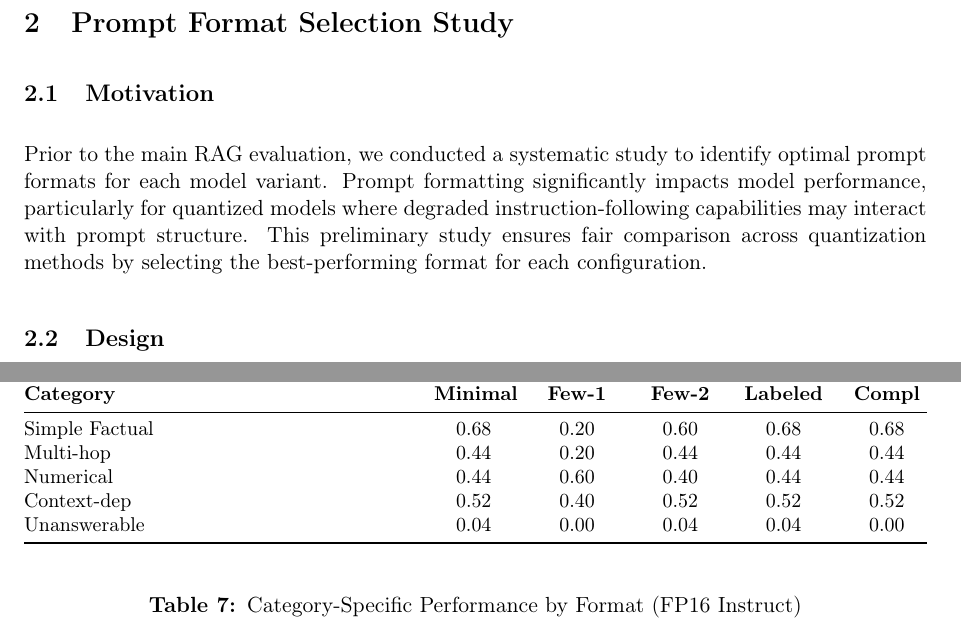
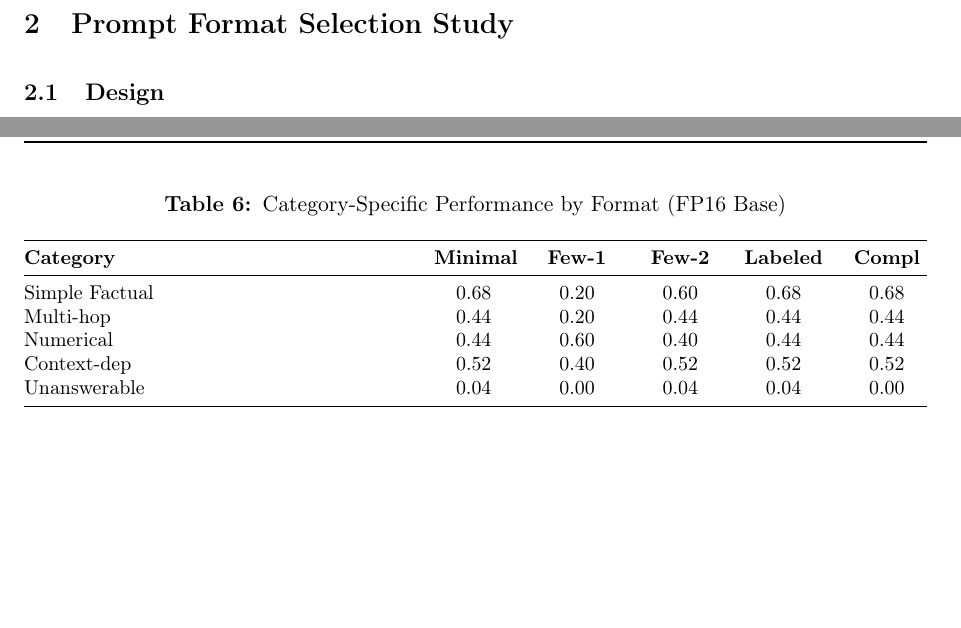
Before and after one commit to zahraamselim/mistral-7b-compression, a LaTeX document (report/quantization/report.tex): two parts of pages 3 and 5 of 43 before the commit and two parts of pages 3 and 4 of 43 after it, joined at a grey line, cut so that both start at the same text, the shorter picture padded with empty space. Compiled offline with pdfLaTeX.

Commit message:
added final quantization report and code

```diff
--- a/report/quantization/report.tex
+++ b/report/quantization/report.tex
@@ -132,10 +132,6 @@ Set D & 75 & 150 & Distractor sensitivity \\
 \newpage
 \section{Prompt Format Selection Study}
 
-\subsection{Motivation}
-
-Prior to the main RAG evaluation, we conducted a systematic study to identify optimal prompt formats for each model variant. Prompt formatting significantly impacts model performance, particularly for quantized models where degraded instruction-following capabilities may interact with prompt structure. This preliminary study ensures fair comparison across quantization methods by selecting the best-performing format for each configuration.
-
 \subsection{Design}
 
 \textbf{Purpose:} Identify the optimal prompt format for base and instruction-tuned model variants across all quantization methods.
```
Also changed, not shown: report/quantization/report.pdf, 1 other file.
